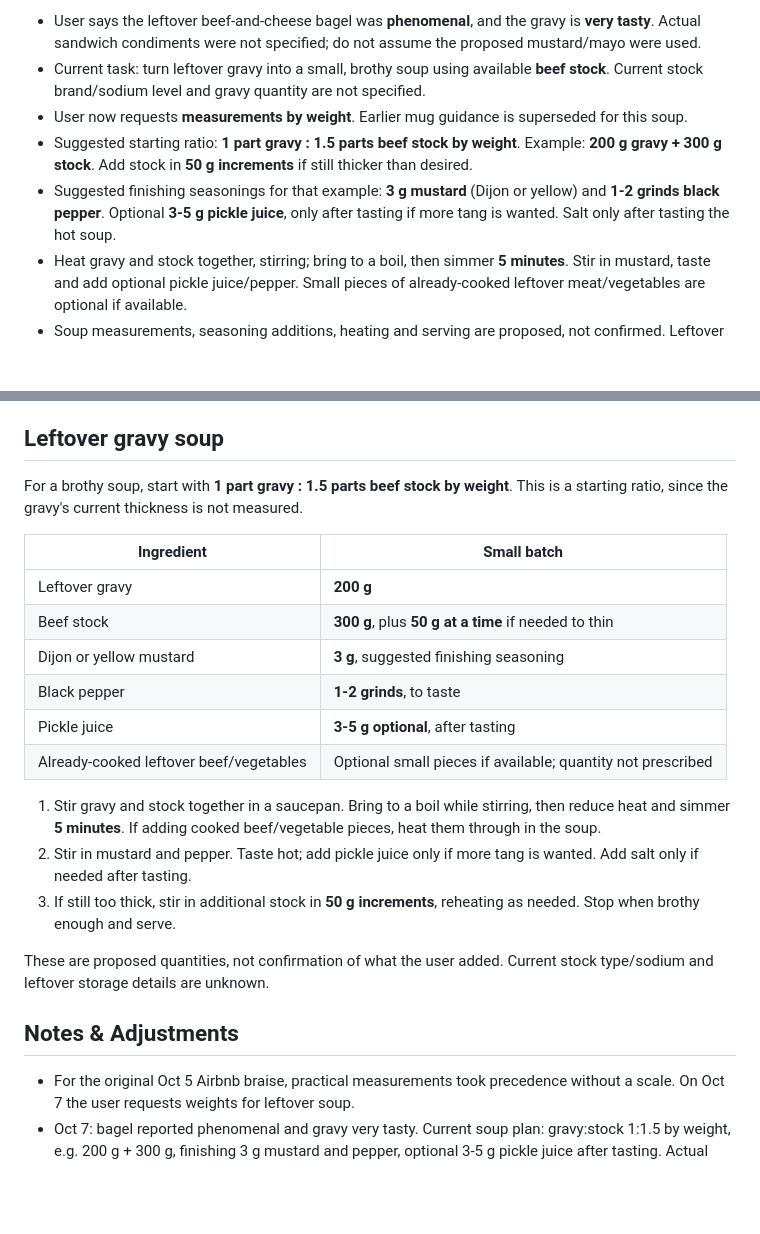
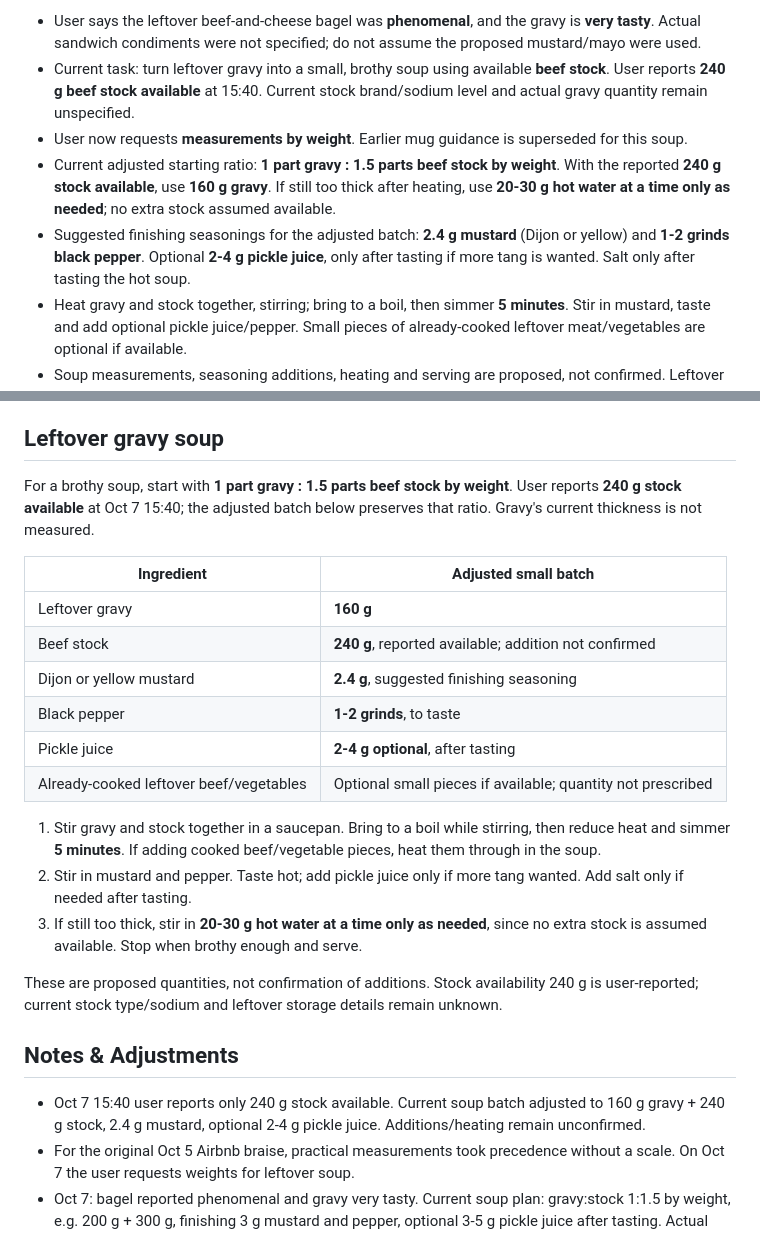
Before and after one commit to curajorge/cookery, a Markdown page: recipes/2026-10-05-airbnb-braised-beef-chuck.md, 2 parts joined by grey strips. Drawn GitHub-style; blank space fills up the shorter version.

Commit message:
Scale leftover soup to 240 grams available stock

```diff
--- a/recipes/2026-10-05-airbnb-braised-beef-chuck.md
+++ b/recipes/2026-10-05-airbnb-braised-beef-chuck.md
@@ -14,8 +14,8 @@ Latest user update at 2026-10-07 15:33:49 America/New_York:
 - User says the leftover beef-and-cheese bagel was **phenomenal**, and the gravy is **very tasty**. Actual sandwich condiments were not specified; do not assume the proposed mustard/mayo were used.
-- Current task: turn leftover gravy into a small, brothy soup using available **beef stock**. Current stock brand/sodium level and gravy quantity are not specified.
+- Current task: turn leftover gravy into a small, brothy soup using available **beef stock**. User reports **240 g beef stock available** at 15:40. Current stock brand/sodium level and actual gravy quantity remain unspecified.
 - User now requests **measurements by weight**. Earlier mug guidance is superseded for this soup.
-- Suggested starting ratio: **1 part gravy : 1.5 parts beef stock by weight**. Example: **200 g gravy + 300 g stock**. Add stock in **50 g increments** if still thicker than desired.
-- Suggested finishing seasonings for that example: **3 g mustard** (Dijon or yellow) and **1-2 grinds black pepper**. Optional **3-5 g pickle juice**, only after tasting if more tang is wanted. Salt only after tasting the hot soup.
+- Current adjusted starting ratio: **1 part gravy : 1.5 parts beef stock by weight**. With the reported **240 g stock available**, use **160 g gravy**. If still too thick after heating, use **20-30 g hot water at a time only as needed**; no extra stock assumed available.
+- Suggested finishing seasonings for the adjusted batch: **2.4 g mustard** (Dijon or yellow) and **1-2 grinds black pepper**. Optional **2-4 g pickle juice**, only after tasting if more tang is wanted. Salt only after tasting the hot soup.
 - Heat gravy and stock together, stirring; bring to a boil, then simmer **5 minutes**. Stir in mustard, taste and add optional pickle juice/pepper. Small pieces of already-cooked leftover meat/vegetables are optional if available.
 - Soup measurements, seasoning additions, heating and serving are proposed, not confirmed. Leftover storage details remain unreported.
 - Original braise's final cooking time, later tenderness result, sauce reduction and actual salt/flour/wine/broth/spice amounts remain unreported.
@@ -105,25 +105,26 @@ For one bagel with the cooked beef and cheese, mix **1 tablespoon mayonnaise wit
 
 ## Leftover gravy soup
 
-For a brothy soup, start with **1 part gravy : 1.5 parts beef stock by weight**. This is a starting ratio, since the gravy's current thickness is not measured.
+For a brothy soup, start with **1 part gravy : 1.5 parts beef stock by weight**. User reports **240 g stock available** at Oct 7 15:40; the adjusted batch below preserves that ratio. Gravy's current thickness is not measured.
 
-| Ingredient | Small batch |
+| Ingredient | Adjusted small batch |
 |---|---|
-| Leftover gravy | **200 g** |
-| Beef stock | **300 g**, plus **50 g at a time** if needed to thin |
-| Dijon or yellow mustard | **3 g**, suggested finishing seasoning |
+| Leftover gravy | **160 g** |
+| Beef stock | **240 g**, reported available; addition not confirmed |
+| Dijon or yellow mustard | **2.4 g**, suggested finishing seasoning |
 | Black pepper | **1-2 grinds**, to taste |
-| Pickle juice | **3-5 g optional**, after tasting |
+| Pickle juice | **2-4 g optional**, after tasting |
 | Already-cooked leftover beef/vegetables | Optional small pieces if available; quantity not prescribed |
 
 1. Stir gravy and stock together in a saucepan. Bring to a boil while stirring, then reduce heat and simmer **5 minutes**. If adding cooked beef/vegetable pieces, heat them through in the soup.
-2. Stir in mustard and pepper. Taste hot; add pickle juice only if more tang is wanted. Add salt only if needed after tasting.
-3. If still too thick, stir in additional stock in **50 g increments**, reheating as needed. Stop when brothy enough and serve.
+2. Stir in mustard and pepper. Taste hot; add pickle juice only if more tang wanted. Add salt only if needed after tasting.
+3. If still too thick, stir in **20-30 g hot water at a time only as needed**, since no extra stock is assumed available. Stop when brothy enough and serve.
 
-These are proposed quantities, not confirmation of what the user added. Current stock type/sodium and leftover storage details are unknown.
+These are proposed quantities, not confirmation of additions. Stock availability 240 g is user-reported; current stock type/sodium and leftover storage details remain unknown.
 
 ## Notes & Adjustments
 
+- Oct 7 15:40 user reports only 240 g stock available. Current soup batch adjusted to 160 g gravy + 240 g stock, 2.4 g mustard, optional 2-4 g pickle juice. Additions/heating remain unconfirmed.
 - For the original Oct 5 Airbnb braise, practical measurements took precedence without a scale. On Oct 7 the user requests weights for leftover soup.
 - Oct 7: bagel reported phenomenal and gravy very tasty. Current soup plan: gravy:stock 1:1.5 by weight, e.g. 200 g + 300 g, finishing 3 g mustard and pepper, optional 3-5 g pickle juice after tasting. Actual additions not yet reported.
 - Oct 6 15:29 user uses leftover beef and cheese on a bagel without gravy. Condiment guidance: 1 tbsp mayo + 1/2 tbsp mustard, optionally pickles/onion/greens. Final overnight braise details remain unreported.
```
Also changed, not shown: other parts of recipes/2026-10-05-airbnb-braised-beef-chuck.md (+1 -1 lines).
